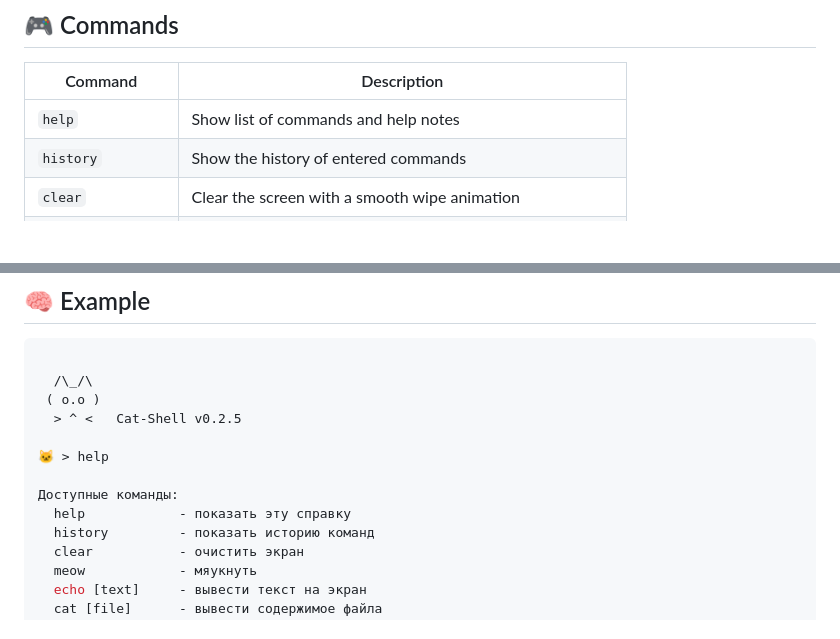
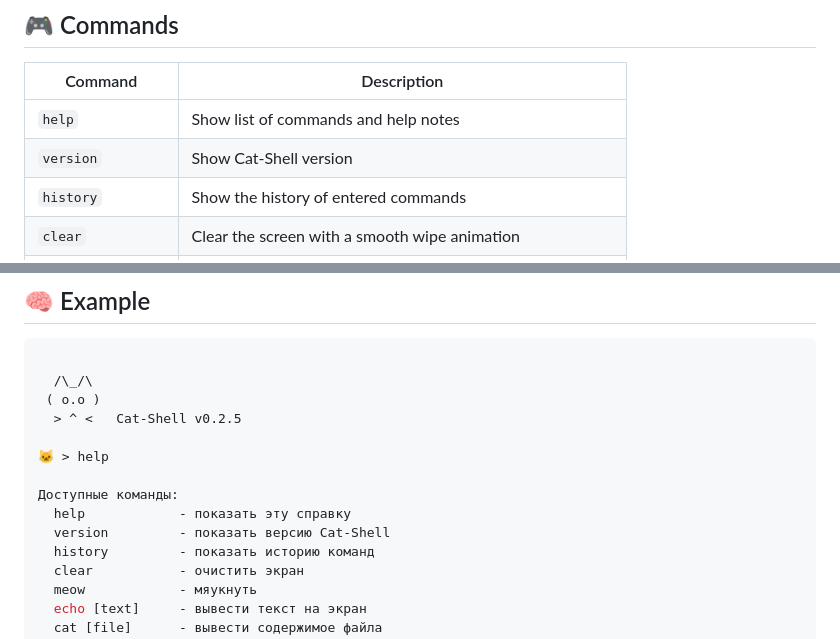
Before and after one commit to Cat-Shell/Cat-Shell, a Markdown page: README.md, 2 parts joined by grey strips. GitHub-like rendering; blank space fills up the shorter version.

Commit message:
feat: add version command in README

```diff
--- a/README.md
+++ b/README.md
@@ -27,6 +27,7 @@ sudo cp cat_shell /usr/local/bin/
 | Command | Description |
 |---------|-------------|
 | `help`  | Show list of commands and help notes |
+| `version` | Show Cat-Shell version |
 | `history` | Show the history of entered commands |
 | `clear` | Clear the screen with a smooth wipe animation |
 | `meow`  | Make the kitty meow or purr randomly |
@@ -56,6 +57,7 @@ sudo cp cat_shell /usr/local/bin/
 
 Доступные команды:
   help            - показать эту справку
+  version         - показать версию Cat-Shell
   history         - показать историю команд
   clear           - очистить экран
   meow            - мяукнуть
```
